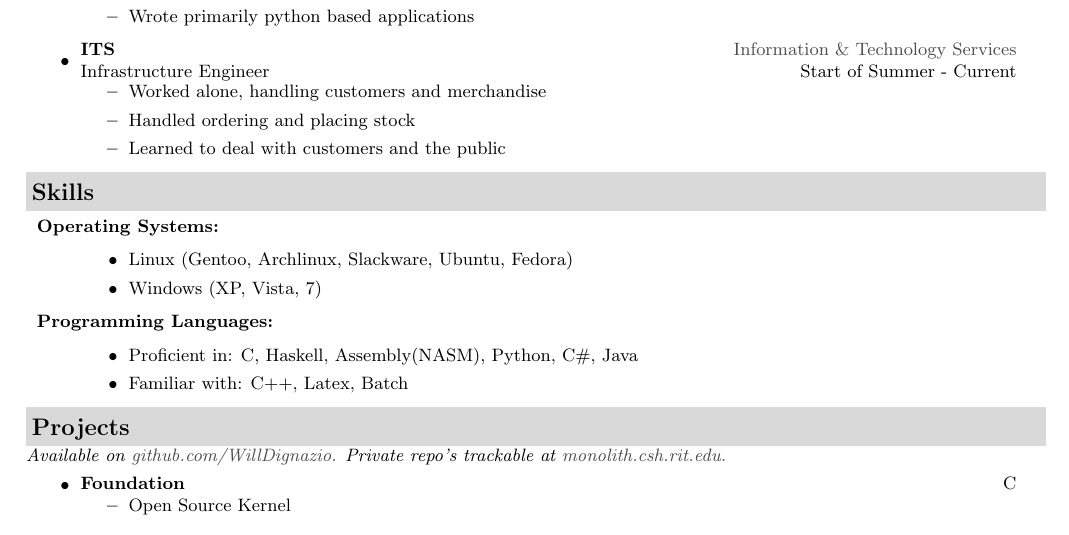
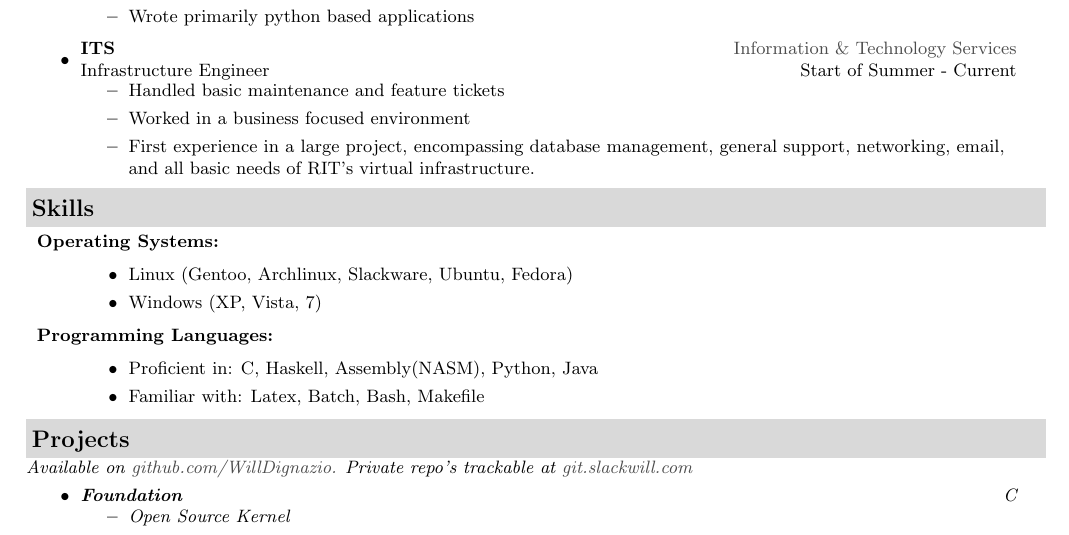
Before and after one commit to WillDignazio/Resume, a LaTeX CV (Will_Dignazio_Resume.tex): part of the page, cut so that both start at the same text. Compiled offline with pdfLaTeX.

Commit message:
Fixed up the job section

```diff
--- a/Will_Dignazio_Resume.tex
+++ b/Will_Dignazio_Resume.tex
@@ -122,9 +122,9 @@ Rochester, NY 14623}}} & \\
 			\ressubheading{ITS}{\href{http://www.rit.edu/its/}{Information \& Technology Services}}{Infrastructure Engineer}{Start of Summer - Current}
 			{ \footnotesize
 				\begin{itemize}
-					\item{Worked alone, handling customers and merchandise}
-					\item{Handled ordering and placing stock}
-					\item{Learned to deal with customers and the public}
+					\item{Handled basic maintenance and feature tickets}
+					\item{Worked in a business focused environment}
+					\item{First experience in a large project, encompassing database management, general support, networking, email, and all basic needs of RIT's virtual infrastructure.}
 				\end{itemize}
 			}
 
@@ -142,8 +142,8 @@ Rochester, NY 14623}}} & \\
 			\end{itemize}
 		\item{\textbf{Programming Languages: }}
 			\begin{itemize}
-				\item{Proficient in: }{C, Haskell, Assembly(NASM), Python, C\#, Java}
-				\item{Familiar with: }{C++, Latex, Batch}
+				\item{Proficient in: }{C, Haskell, Assembly(NASM), Python, Java}
+				\item{Familiar with: }{Latex, Batch, Bash, Makefile}
 			\end{itemize}
 	\end{description}
 }
@@ -151,7 +151,7 @@ Rochester, NY 14623}}} & \\
 \resheading{Projects}
 { \footnotesize
 	\textit{Available on {\href{http://www.github.com/WillDignazio/}{github.com/WillDignazio.}}}
-	\textit{Private repo's trackable at {\href{http://monolith.csh.rit.edu:8080/cgit.cgi/}{monolith.csh.rit.edu.}}}
+	\textit{Private repo's trackable at {\href{http://git.slackwill.com/}{git.slackwill.com}}
 	\begin{itemize}
 		\item
 		\restwosubheading{Foundation}{C}
```
Also changed, not shown: Will_Dignazio_Resume.pdf.
